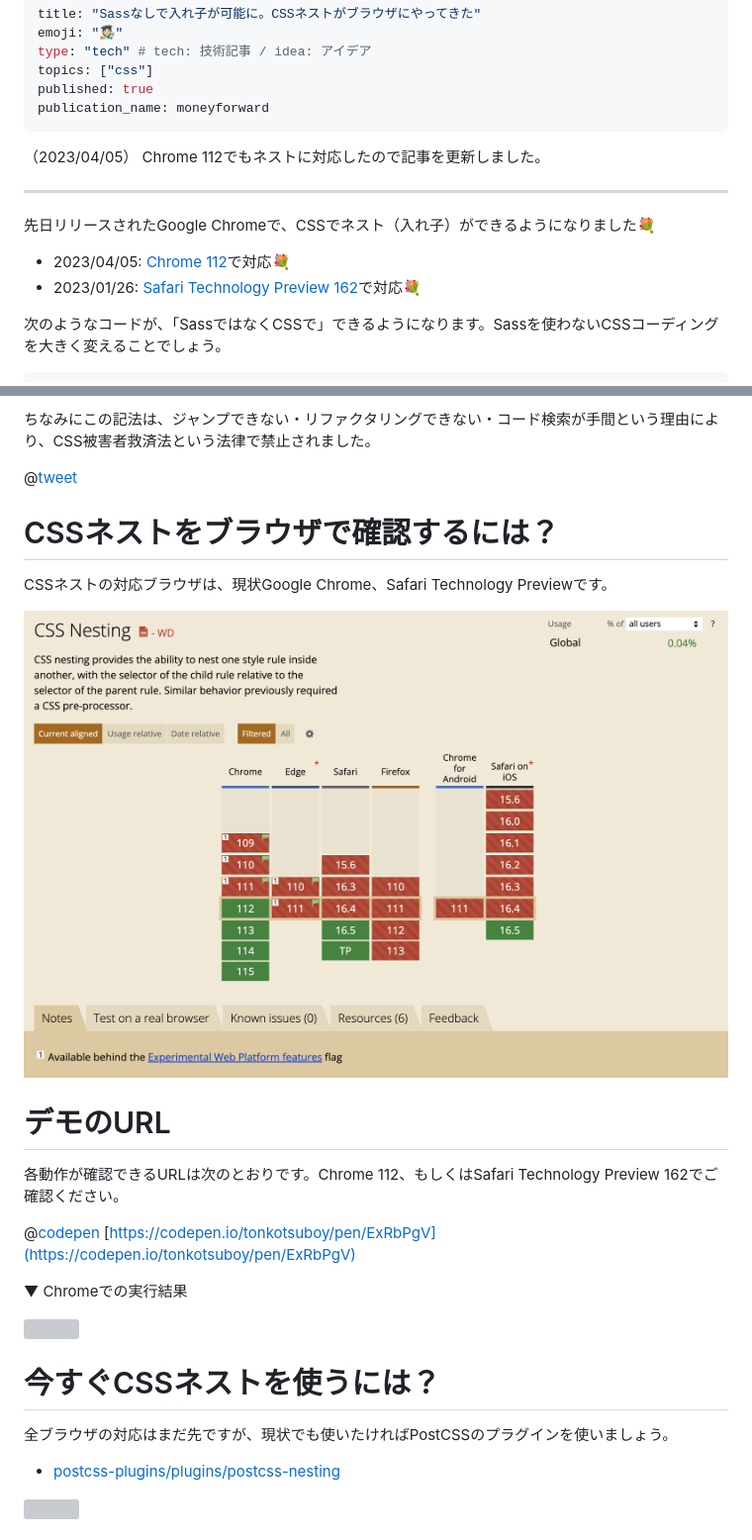
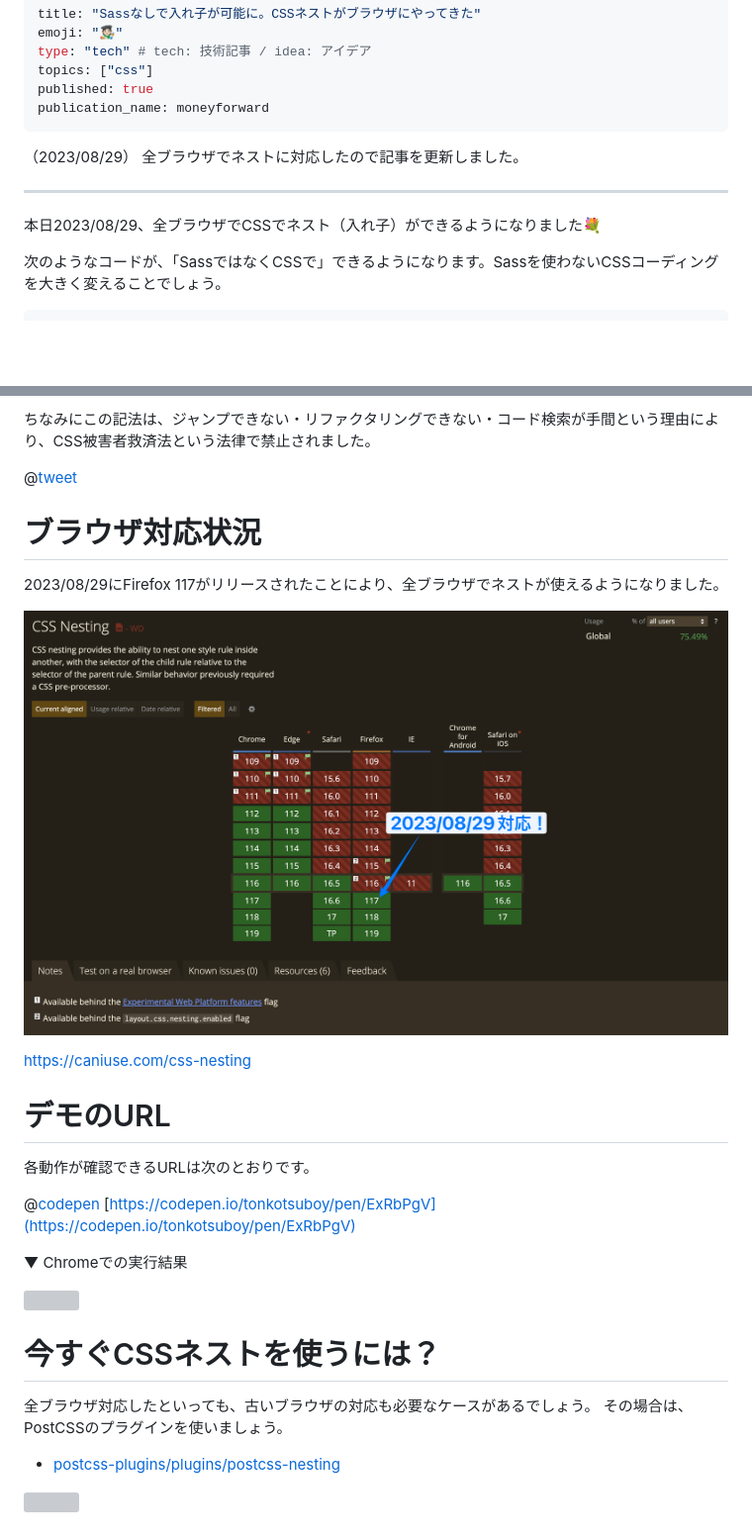
Before and after one commit to tonkotsuboy/zenn-articles, a Markdown page: articles/css-nesting-without-sass.md, 2 parts joined by grey strips. Shown: that part at 99% size. GitHub-like rendering; pictures changed too: images/css-nesting-module/caniuse.png; blank space fills up the shorter version; grey boxes are pictures that could not be loaded.

Commit message:
Update article to reflect nest support across all browsers
The article 'css-nesting-without-sass.md' was updated to reflect the latest development - all browsers now support nesting in CSS. The date of the article was also updated along with the removal of specific browser names since the update is universal. The section describing which browsers supports CSS nesting is updated to show that now every browser

```diff
--- a/articles/css-nesting-without-sass.md
+++ b/articles/css-nesting-without-sass.md
@@ -7,15 +7,12 @@ published: true
 publication_name: moneyforward
 ---
 
-（2023/04/05）
-Chrome 112でもネストに対応したので記事を更新しました。
+（2023/08/29）
+全ブラウザでネストに対応したので記事を更新しました。
 
 ---
 
-先日リリースされたGoogle Chromeで、CSSでネスト（入れ子）ができるようになりました💐
-
-- 2023/04/05: [Chrome 112](https://developer.chrome.com/blog/new-in-chrome-112/)で対応💐
-- 2023/01/26: [Safari Technology Preview 162](https://webkit.org/blog/13703/release-notes-for-safari-technology-preview-162/)で対応💐
+本日2023/08/29、全ブラウザでCSSでネスト（入れ子）ができるようになりました💐
 
 次のようなコードが、「SassではなくCSSで」できるようになります。Sassを使わないCSSコーディングを大きく変えることでしょう。
 
@@ -303,15 +300,19 @@ BEMなどを使っている際、次のような `foo__bar` というクラス
 
 @[tweet](https://twitter.com/tonkotsuboy_com/status/1269848769488515073)
 
-# CSSネストをブラウザで確認するには？
 
-CSSネストの対応ブラウザは、現状Google Chrome、Safari Technology Previewです。
+# ブラウザ対応状況
+
+2023/08/29にFirefox 117がリリースされたことにより、全ブラウザでネストが使えるようになりました。
+
 
 ![](/images/css-nesting-module/caniuse.png)
 
+https://caniuse.com/css-nesting
+
 # デモのURL
 
-各動作が確認できるURLは次のとおりです。Chrome 112、もしくはSafari Technology Preview 162でご確認ください。
+各動作が確認できるURLは次のとおりです。
 
 @[codepen](https://codepen.io/tonkotsuboy/pen/ExRbPgV)
 [https://codepen.io/tonkotsuboy/pen/ExRbPgV](https://codepen.io/tonkotsuboy/pen/ExRbPgV)
@@ -320,9 +321,12 @@ CSSネストの対応ブラウザは、現状Google Chrome、Safari Technology P
 
 ![](/images/css-nesting-module/canary-result.png)
 
+
+
 # 今すぐCSSネストを使うには？
 
-全ブラウザの対応はまだ先ですが、現状でも使いたければPostCSSのプラグインを使いましょう。
+全ブラウザ対応したといっても、古いブラウザの対応も必要なケースがあるでしょう。
+その場合は、PostCSSのプラグインを使いましょう。
 
 - [postcss\-plugins/plugins/postcss\-nesting](https://github.com/csstools/postcss-plugins/tree/main/plugins/postcss-nesting)
 
```
